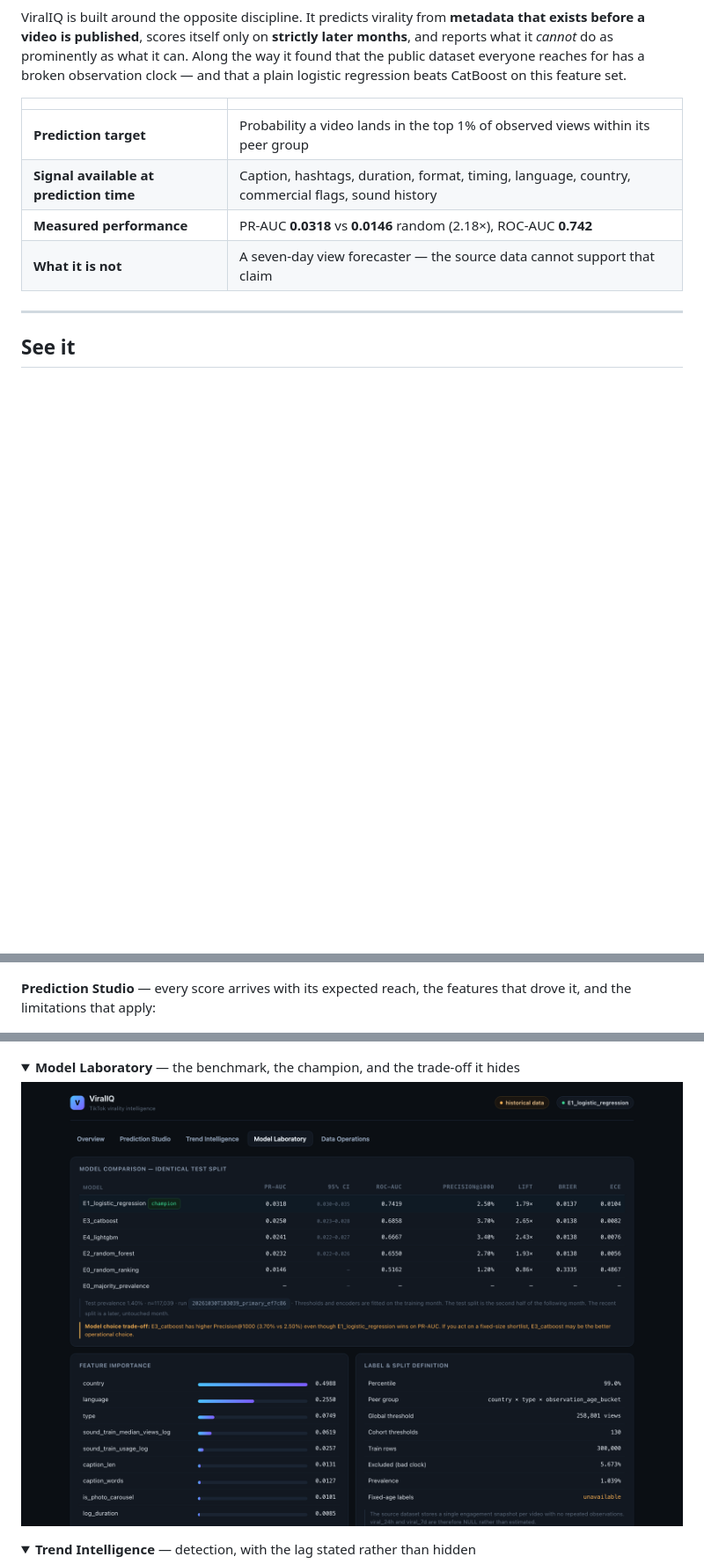
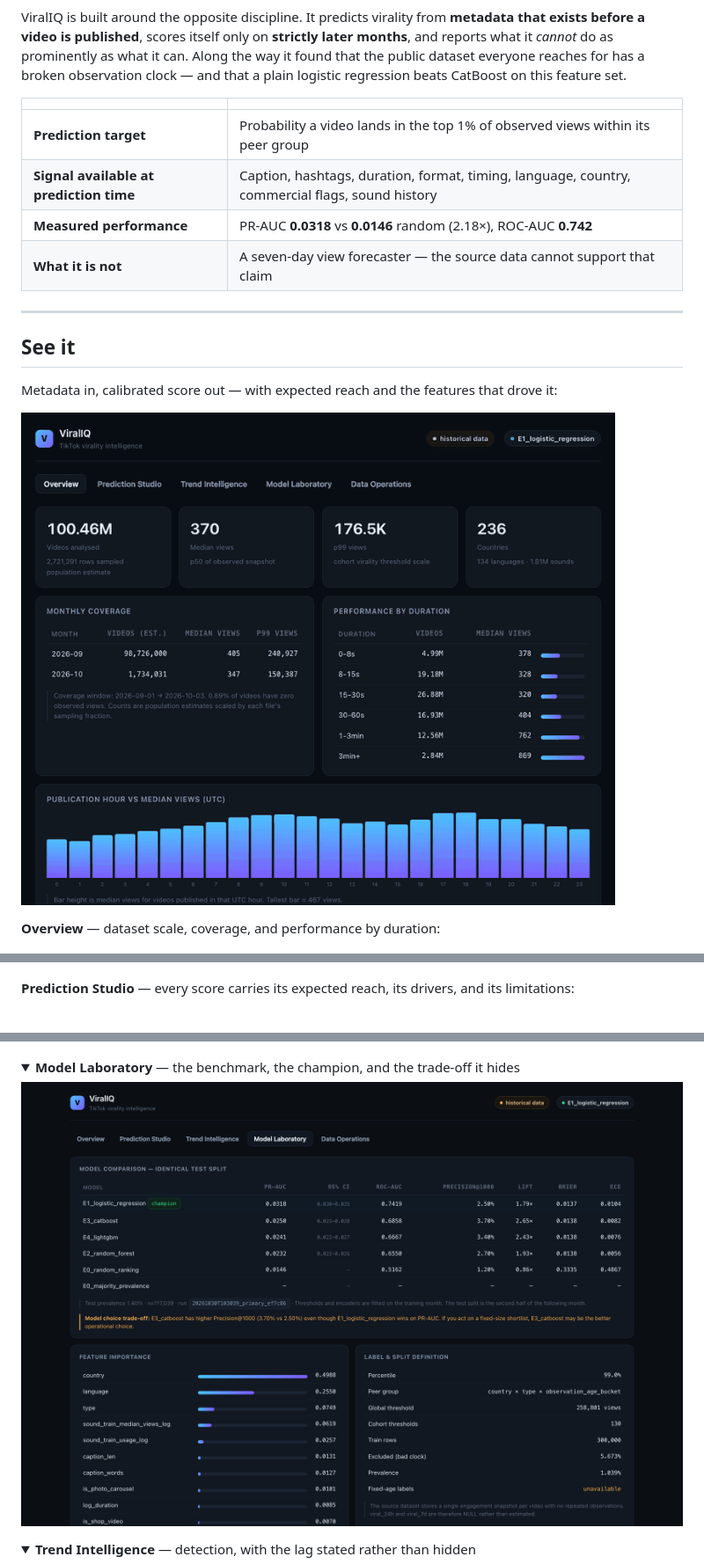
Before and after one commit to darderrdur17/ViralIQ, a Markdown page: README.md, 3 parts joined by grey strips. Shown at 88% size. Drawn GitHub-style; pictures changed too: docs/screenshots/model-laboratory.png, docs/screenshots/prediction-flow.gif (added); folded sections open; blank space fills up the shorter version.

```diff
--- a/README.md
+++ b/README.md
@@ -38,10 +38,15 @@ on this feature set.
 
 ## See it
 
+Metadata in, calibrated score out — with expected reach and the features that drove it:
+
+![ViralIQ prediction flow — filling the form, scoring, and the explained result](docs/screenshots/prediction-flow.gif)
+
+**Overview** — dataset scale, coverage, and performance by duration:
+
 ![ViralIQ overview — dataset scale, coverage and performance by duration](docs/screenshots/overview.png)
 
-**Prediction Studio** — every score arrives with its expected reach, the features that drove it,
-and the limitations that apply:
+**Prediction Studio** — every score carries its expected reach, its drivers, and its limitations:
 
 ![Prediction Studio — a calibrated score with expected views and SHAP drivers](docs/screenshots/prediction-studio.png)
 
```
Also changed, not shown: 4 other files.
